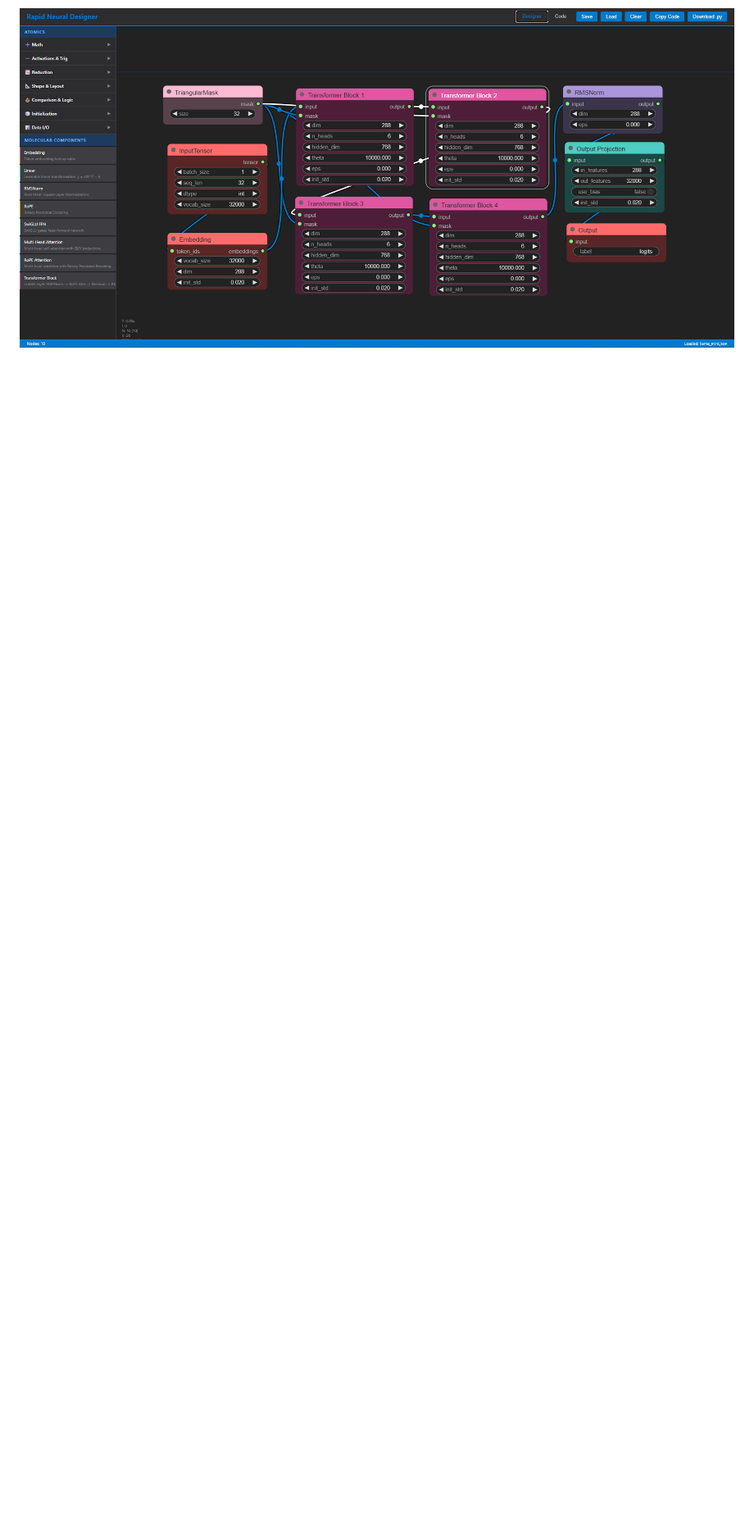
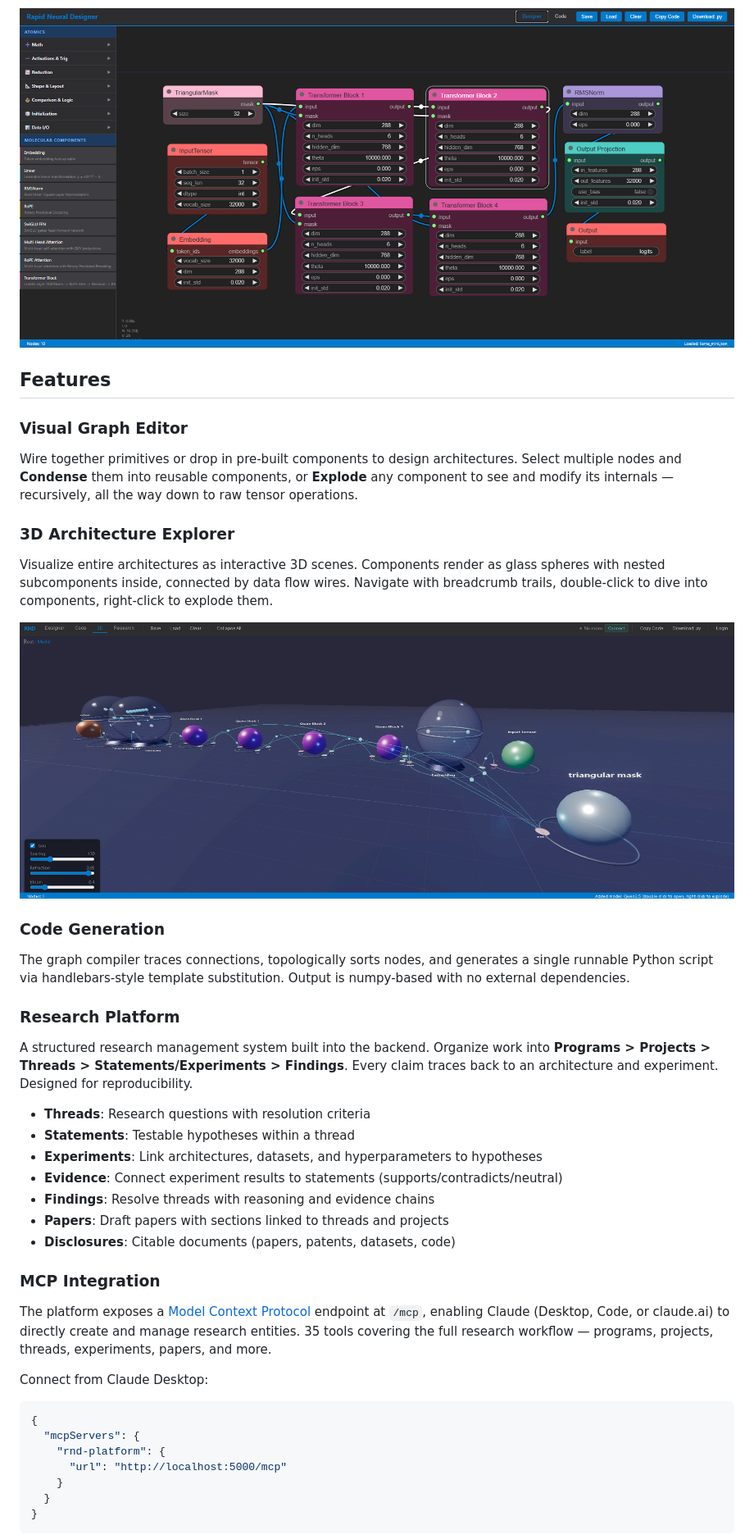
Before and after one commit to Bake-Ware/rapid-neural-designer, a Markdown page: README.md, the part around one of its changes. Shown at 82% size. Drawn GitHub-style; pictures changed too: docs/3d_flow.png (added); blank space fills up the shorter version.

````diff
--- a/README.md
+++ b/README.md
@@ -4,3 +4,41 @@ A node graph editor for designing neural network architectures from composable p
 
 ![RND Screenshot](docs/RND_screenshot.png)
 
+## Features
+
+### Visual Graph Editor
+Wire together primitives or drop in pre-built components to design architectures. Select multiple nodes and **Condense** them into reusable components, or **Explode** any component to see and modify its internals — recursively, all the way down to raw tensor operations.
+
+### 3D Architecture Explorer
+Visualize entire architectures as interactive 3D scenes. Components render as glass spheres with nested subcomponents inside, connected by data flow wires. Navigate with breadcrumb trails, double-click to dive into components, right-click to explode them.
+
+![3D View — Qwen 2.5](docs/3d_flow.png)
+
+### Code Generation
+The graph compiler traces connections, topologically sorts nodes, and generates a single runnable Python script via handlebars-style template substitution. Output is numpy-based with no external dependencies.
+
+### Research Platform
+A structured research management system built into the backend. Organize work into **Programs > Projects > Threads > Statements/Experiments > Findings**. Every claim traces back to an architecture and experiment. Designed for reproducibility.
+
+- **Threads**: Research questions with resolution criteria
+- **Statements**: Testable hypotheses within a thread
+- **Experiments**: Link architectures, datasets, and hyperparameters to hypotheses
+- **Evidence**: Connect experiment results to statements (supports/contradicts/neutral)
+- **Findings**: Resolve threads with reasoning and evidence chains
+- **Papers**: Draft papers with sections linked to threads and projects
+- **Disclosures**: Citable documents (papers, patents, datasets, code)
+
+### MCP Integration
+The platform exposes a [Model Context Protocol](https://modelcontextprotocol.io) endpoint at `/mcp`, enabling Claude (Desktop, Code, or claude.ai) to directly create and manage research entities. 35 tools covering the full research workflow — programs, projects, threads, experiments, papers, and more.
+
+Connect from Claude Desktop:
+```json
+{
+  "mcpServers": {
+    "rnd-platform": {
+      "url": "http://localhost:5000/mcp"
+    }
+  }
+}
+```
+
````
Also changed, not shown: other parts of README.md (+44 -51 lines), 2 other files.
